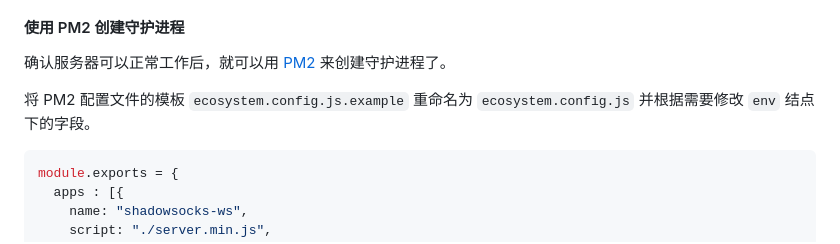
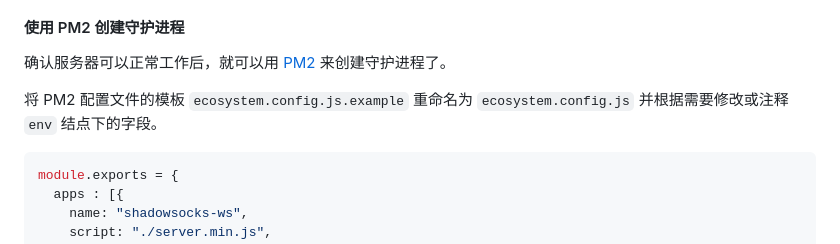
Before and after one commit to totravel/shadowsocks-ws, a Markdown page: README.md, the part around the change. Drawn GitHub-style.

````diff
--- a/README.md
+++ b/README.md
@@ -65,7 +65,7 @@ npm start
 
 确认服务器可以正常工作后，就可以用 [PM2][pm2] 来创建守护进程了。
 
-将 PM2 配置文件的模板 `ecosystem.config.js.example` 重命名为 `ecosystem.config.js` 并根据需要修改 `env` 结点下的字段。
+将 PM2 配置文件的模板 `ecosystem.config.js.example` 重命名为 `ecosystem.config.js` 并根据需要修改或注释 `env` 结点下的字段。
 
 ```js
 module.exports = {
````
